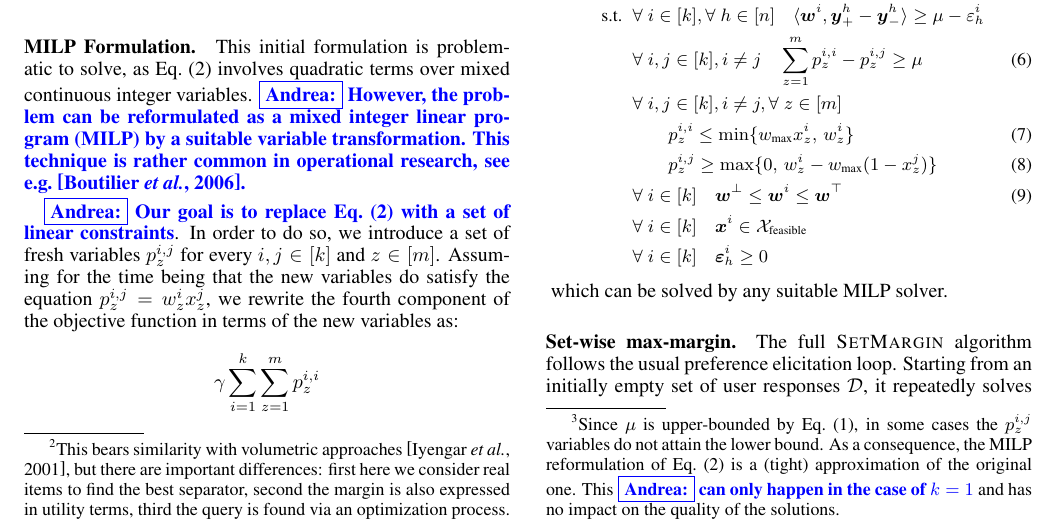
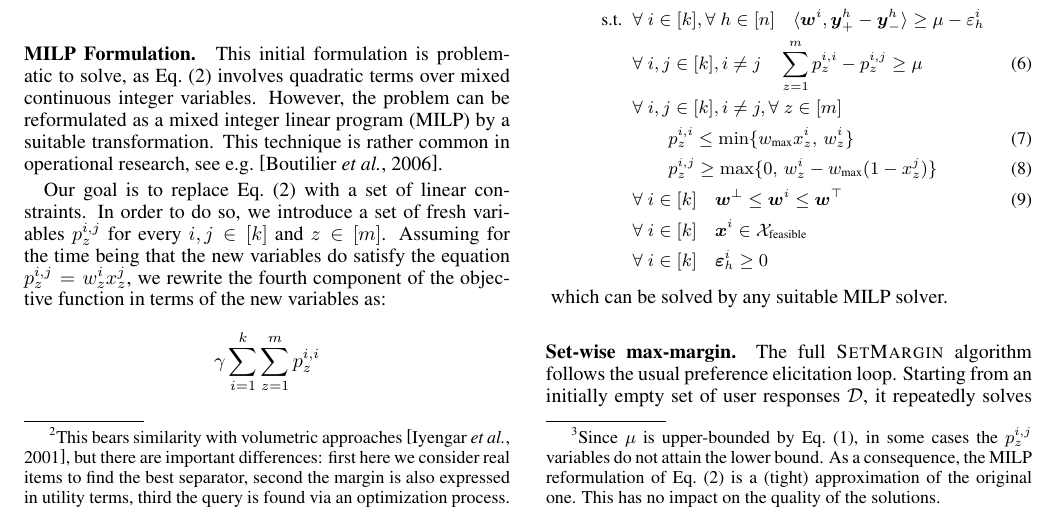
Before and after one commit to stefanoteso/setmargin, a LaTeX paper (paper/ijcai16.tex): part of page 3 of 8, cut so that both start at the same text. Compiled offline with pdfLaTeX.

Commit message:
paper: finalize as much as I can.

```diff
--- a/paper/ijcai16.tex
+++ b/paper/ijcai16.tex
@@ -474,14 +474,14 @@ red line; moreover the vector $\vw^{1}$ will maximize the margin in the classic
 \end{figure}
 
 \paragraph{MILP Formulation.} This initial formulation is problematic
-to solve, as Eq.~(\ref{eq:wxconstr}) involves quadratic terms over
-mixed continuous integer variables.  \andrea{However, the problem can
-  be reformulated as a mixed integer linear program (MILP) by a
-  suitable variable transformation. This technique is rather common in
-  operational research, see e.g.~\cite{boutilier2006}.}
+to solve, as Eq.~(\ref{eq:wxconstr}) involves quadratic terms over mixed
+continuous integer variables. However, the problem can be reformulated as a
+mixed integer linear program (MILP) by a suitable transformation. This
+technique is rather common in operational research, see
+e.g.~\cite{boutilier2006}.
 
-\andrea{Our goal is to replace Eq.~(\ref{eq:wxconstr}) with a set of linear
-constraints}. In order to do so, we introduce a set of fresh variables
+Our goal is to replace Eq.~(\ref{eq:wxconstr}) with a set of linear
+constraints. In order to do so, we introduce a set of fresh variables
 $p^{i,j}_z$ for every $i,j\in[k]$ and $z\in[m]$. Assuming for the time
 being that the new variables do satisfy the equation
 $p^{i,j}_z = w^i_z x^j_z$, we rewrite the fourth component of the
@@ -524,11 +524,10 @@ $\max \{ 0, w^{i}_z - w_\text{max} \}$, where the second term is at
 most $0$. Since $p^{i,j}_z$ is being minimized, in both cases it will
 attain the lower bound, and thus satisfy
 $p^{i,j}_z = w^i_z x^j_z$.\footnote{Since $\mu$ is upper-bounded by
-  Eq.~(\ref{eq:wyconstr}), in some cases the $p^{i,j}_z$ variables do
-  not attain the lower bound. As a consequence, the MILP reformulation
-  of Eq.~(\ref{eq:wxconstr}) is a (tight) approximation of the
-  original one. This \andrea{can only happen in the case of $k=1$} and
-  has no impact on the quality of the solutions.}
+Eq.~(\ref{eq:wyconstr}), in some cases the $p^{i,j}_z$ variables do not attain
+the lower bound. As a consequence, the MILP reformulation of
+Eq.~(\ref{eq:wxconstr}) is a (tight) approximation of the original one. This
+has no impact on the quality of the solutions.}
 
 Substituting the above MILP constraints into the original non-linear
 formulation, we obtain the following mixed-integer linear problem:
```
Also changed, not shown: paper/ijcai16.tex (8 more changed lines).
